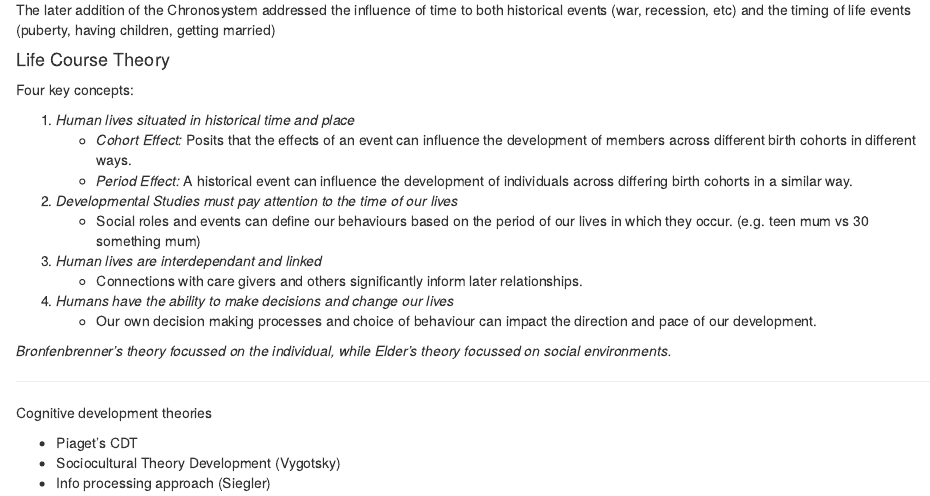
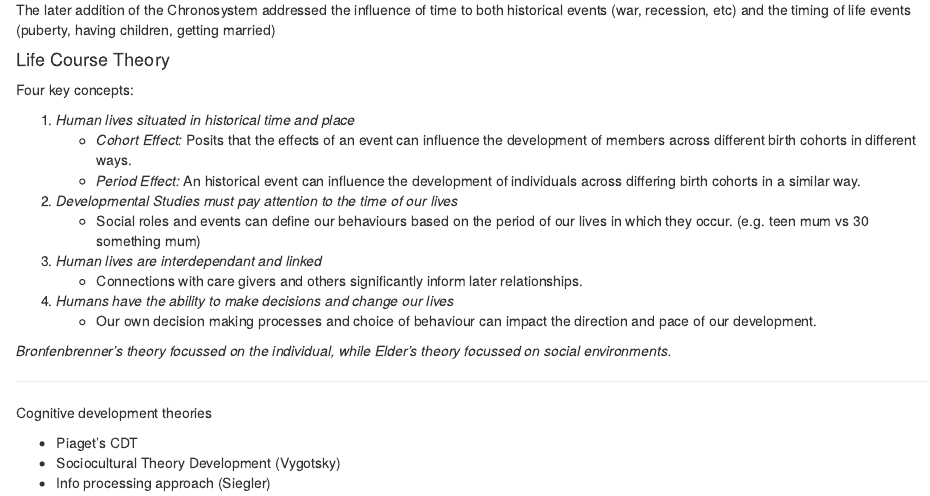
Before and after one commit to spikeymikey73/HPS121, an R Markdown document (Topic1.Rmd): the page in a window 1100 px wide, from 1830 px down. Rendered offline with R 4.5, knitr and Pandoc, with nearby package versions.

Commit message:
more updates

```diff
--- a/Topic1.Rmd
+++ b/Topic1.Rmd
@@ -90,7 +90,7 @@ Four key concepts:
 
 1. _Human lives situated in historical time and place_
     - _Cohort Effect:_ Posits that the effects of an event can influence the development of members across different birth cohorts in different ways.
-    - _Period Effect:_ A historical event can influence the development of individuals across differing birth cohorts in a similar way.
+    - _Period Effect:_ An historical event can influence the development of individuals across differing birth cohorts in a similar way.
 
 2. _Developmental Studies must pay attention to the time of our lives_
     - Social roles and events can define our behaviours based on the period of our lives in which they occur. (e.g. teen mum vs 30 something mum)
```
Also changed, not shown: 1 other file.
